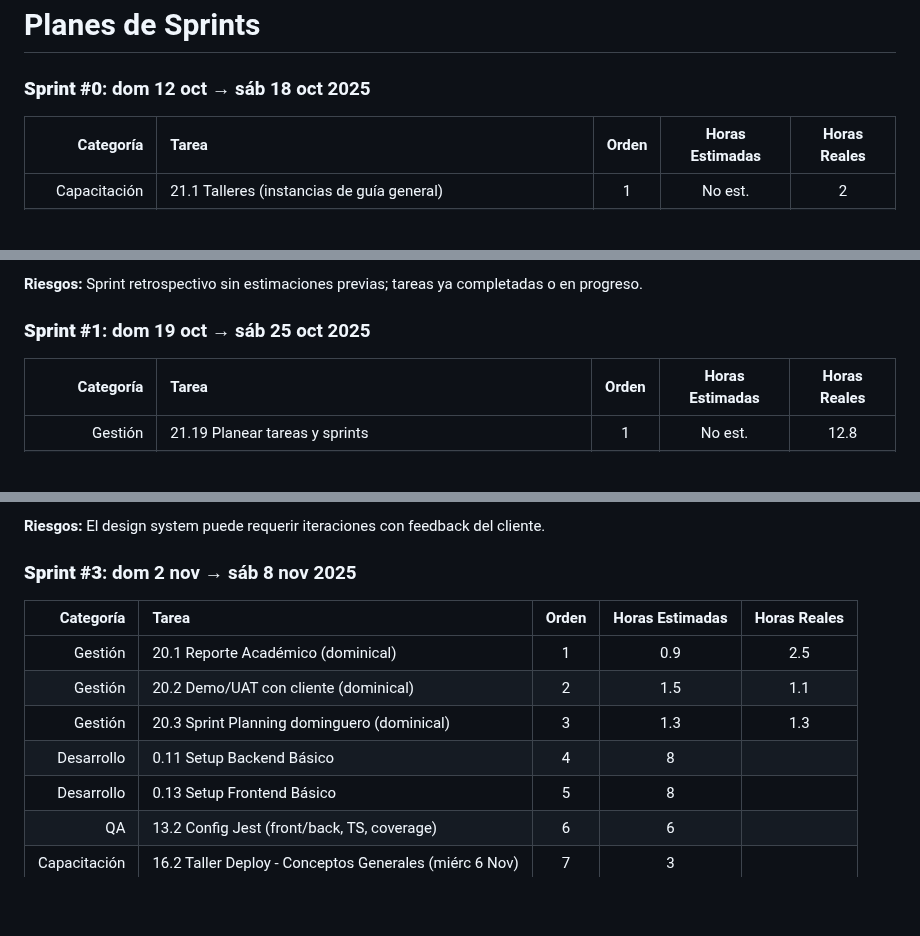
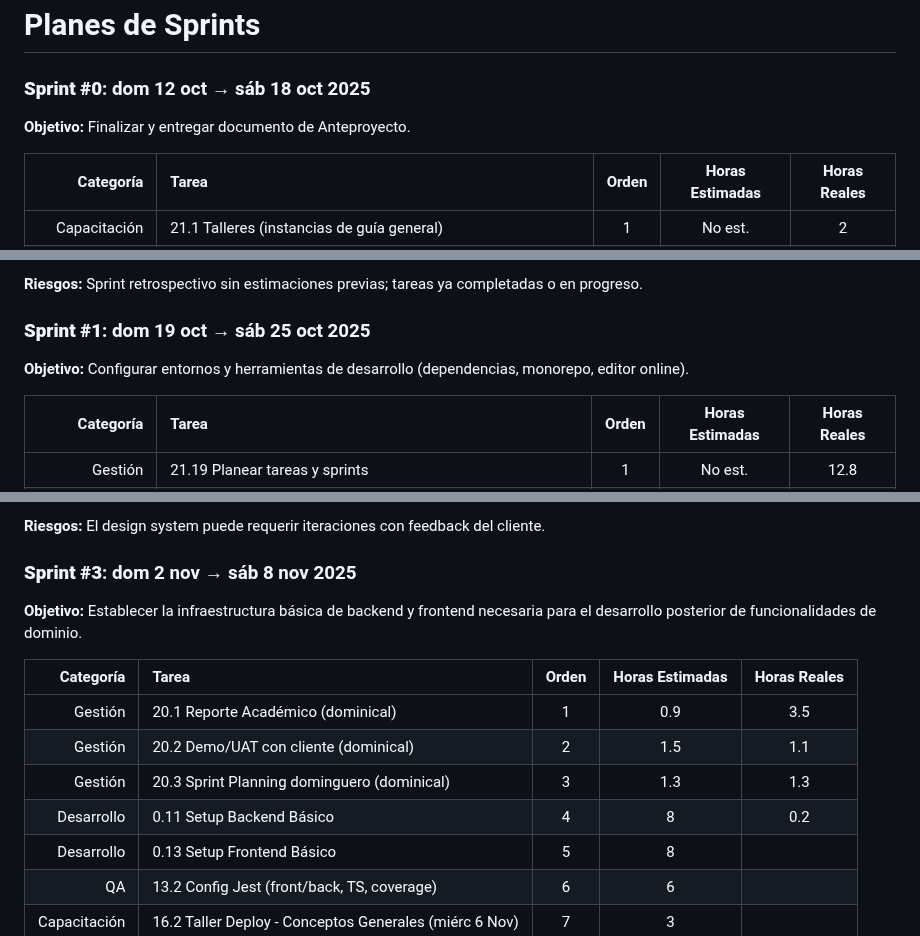
Before and after one commit to MarkMed/FleetMan, a Markdown page: docs/SprintsPlanning.md, 3 parts joined by grey strips. Drawn GitHub-style; blank space fills up the shorter version.

Commit message:
fix: Add objectives for each sprint in planning documentation

```diff
--- a/docs/SprintsPlanning.md
+++ b/docs/SprintsPlanning.md
@@ -1,6 +1,9 @@
 # Planes de Sprints
 
 ### **Sprint #0**: dom 12 oct → sáb 18 oct 2025
+
+**Objetivo:** Finalizar y entregar documento de Anteproyecto.
+
 | Categoría | Tarea | Orden | Horas Estimadas | Horas Reales |
 |-----------:|:-------|:---------------:|:---------------:|:------------:|
 | Capacitación | 21.1 Talleres (instancias de guía general) | 1 | No est. | 2 |
@@ -29,6 +32,8 @@ Distribución por categoría:
 **Riesgos:** Sprint retrospectivo sin estimaciones previas; tareas ya completadas o en progreso.
 
 ### **Sprint #1**: dom 19 oct → sáb 25 oct 2025
+
+**Objetivo:** Configurar entornos y herramientas de desarrollo (dependencias, monorepo, editor online).
 
 | Categoría | Tarea | Orden | Horas Estimadas | Horas Reales |
 |-----------:|:-------|:---------------:|:---------------:|:------------:|
@@ -110,12 +117,14 @@ Distribución por categoría:
 
 ### **Sprint #3**: dom 2 nov → sáb 8 nov 2025
 
+**Objetivo:** Establecer la infraestructura básica de backend y frontend necesaria para el desarrollo posterior de funcionalidades de dominio.
+
 | Categoría | Tarea | Orden | Horas Estimadas | Horas Reales |
 |-----------:|:-------|:---------------:|:---------------:|:------------:|
-| Gestión | 20.1 Reporte Académico (dominical) | 1 | 0.9 | 2.5 |
+| Gestión | 20.1 Reporte Académico (dominical) | 1 | 0.9 | 3.5 |
 | Gestión | 20.2 Demo/UAT con cliente (dominical) | 2 | 1.5 | 1.1 |
 | Gestión | 20.3 Sprint Planning dominguero (dominical) | 3 | 1.3 | 1.3 |
-| Desarrollo | 0.11 Setup Backend Básico | 4 | 8 | |
+| Desarrollo | 0.11 Setup Backend Básico | 4 | 8 | 0.2 |
 | Desarrollo | 0.13 Setup Frontend Básico | 5 | 8 | |
 | QA | 13.2 Config Jest (front/back, TS, coverage) | 6 | 6 | |
 | Capacitación | 16.2 Taller Deploy - Conceptos Generales (miérc 6 Nov) | 7 | 3 | |
```
Also changed, not shown: other parts of docs/SprintsPlanning.md (+28 -0 lines).
